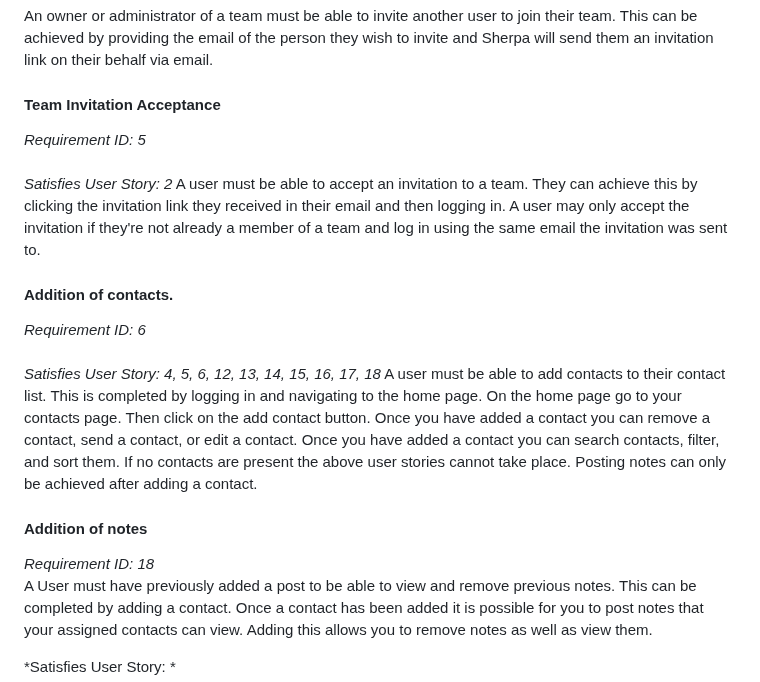
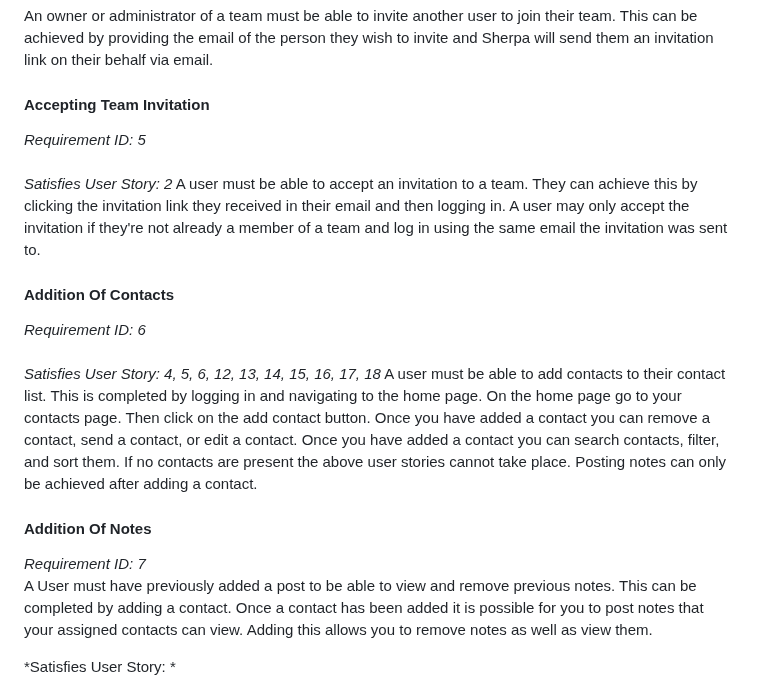
Before and after one commit to mattmallencode/crm, a Markdown page: README.md, the part around one of its changes. Rendered like a GitHub page.

```diff
--- a/README.md
+++ b/README.md
@@ -127,16 +136,16 @@ In order to do anything meaningful with Sherpa (beyond creating an account and p
 *Satisfies User Story: 1, 2*
 
 An owner or administrator of a team must be able to invite another user to join their team. This can be achieved by providing the email of the person they wish to invite and Sherpa will send them an invitation link on their behalf via email.
-####  Team Invitation Acceptance
+####  Accepting Team Invitation
 *Requirement ID: 5*<br>
 *Satisfies User Story: 2*
 A user must be able to accept an invitation to a team. They can achieve this by clicking the invitation link they received in their email and then logging in. A user may only accept the invitation if they're not already a member of a team and log in using the same email the invitation was sent to.
-#### Addition of contacts.
+#### Addition Of Contacts
 *Requirement ID: 6*<br>
 *Satisfies User Story: 4, 5, 6, 12, 13, 14, 15, 16, 17, 18*
 A user must be able to add contacts to their contact list. This is completed by logging in and navigating to the home page.  On the home page go to your contacts page. Then click on the add contact button. Once you have added a contact you can remove a contact, send a contact, or edit a contact. Once you have added a contact you can search contacts, filter, and sort them. If no contacts are present the above user stories cannot take place. Posting notes can only be achieved after adding a contact.
-#### Addition of notes
-*Requirement ID: 18*<br>
+#### Addition Of Notes
+*Requirement ID: 7*<br>
 A User must have previously added a post to be able to view and remove previous notes. This can be completed by adding a contact. Once a contact has been added it is possible for you to post notes that your assigned contacts can view. Adding this allows you to remove notes as well as view them.
 
 *Satisfies User Story: *
```
Also changed, not shown: other parts of README.md (+25 -8 lines).
